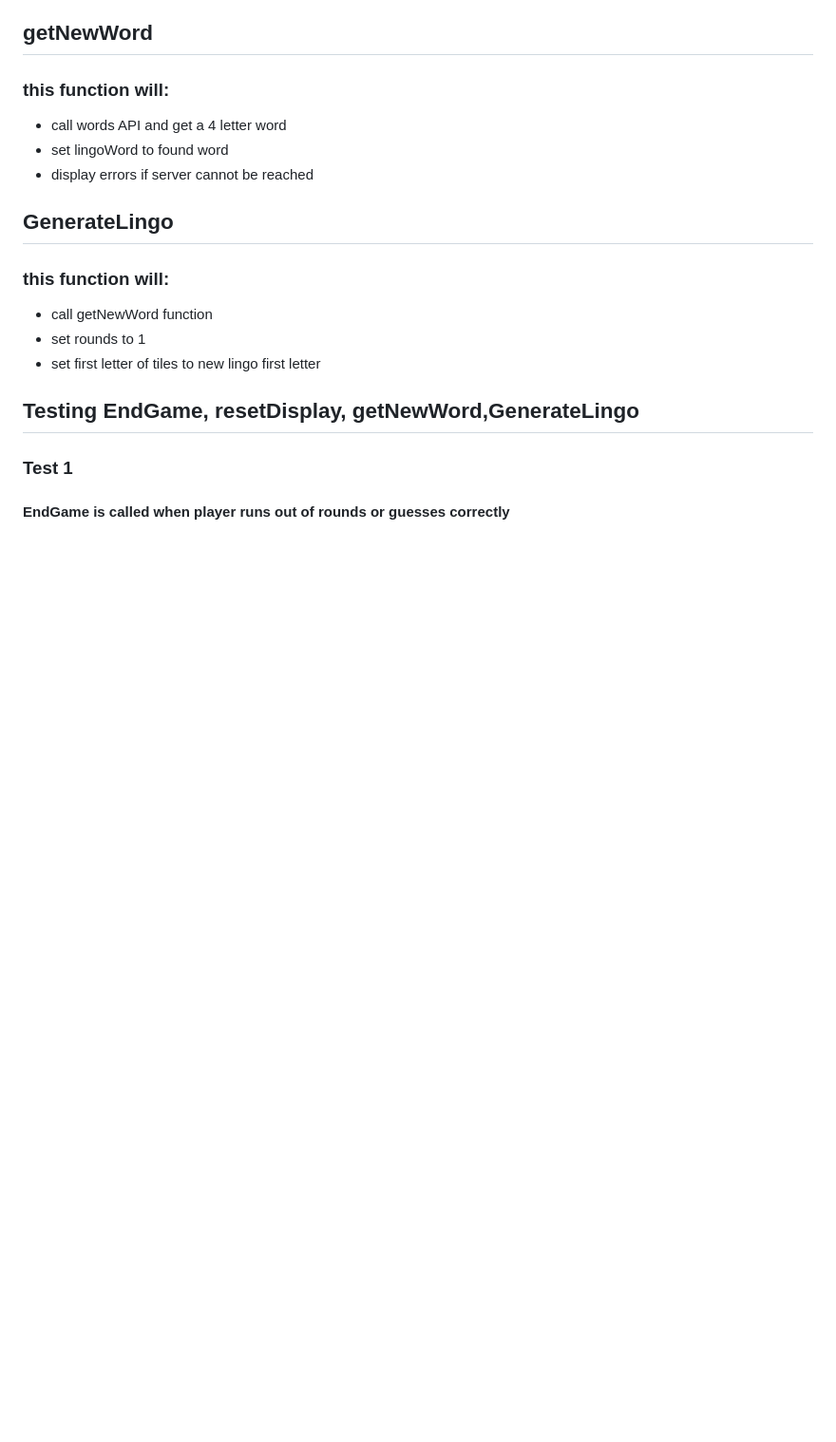
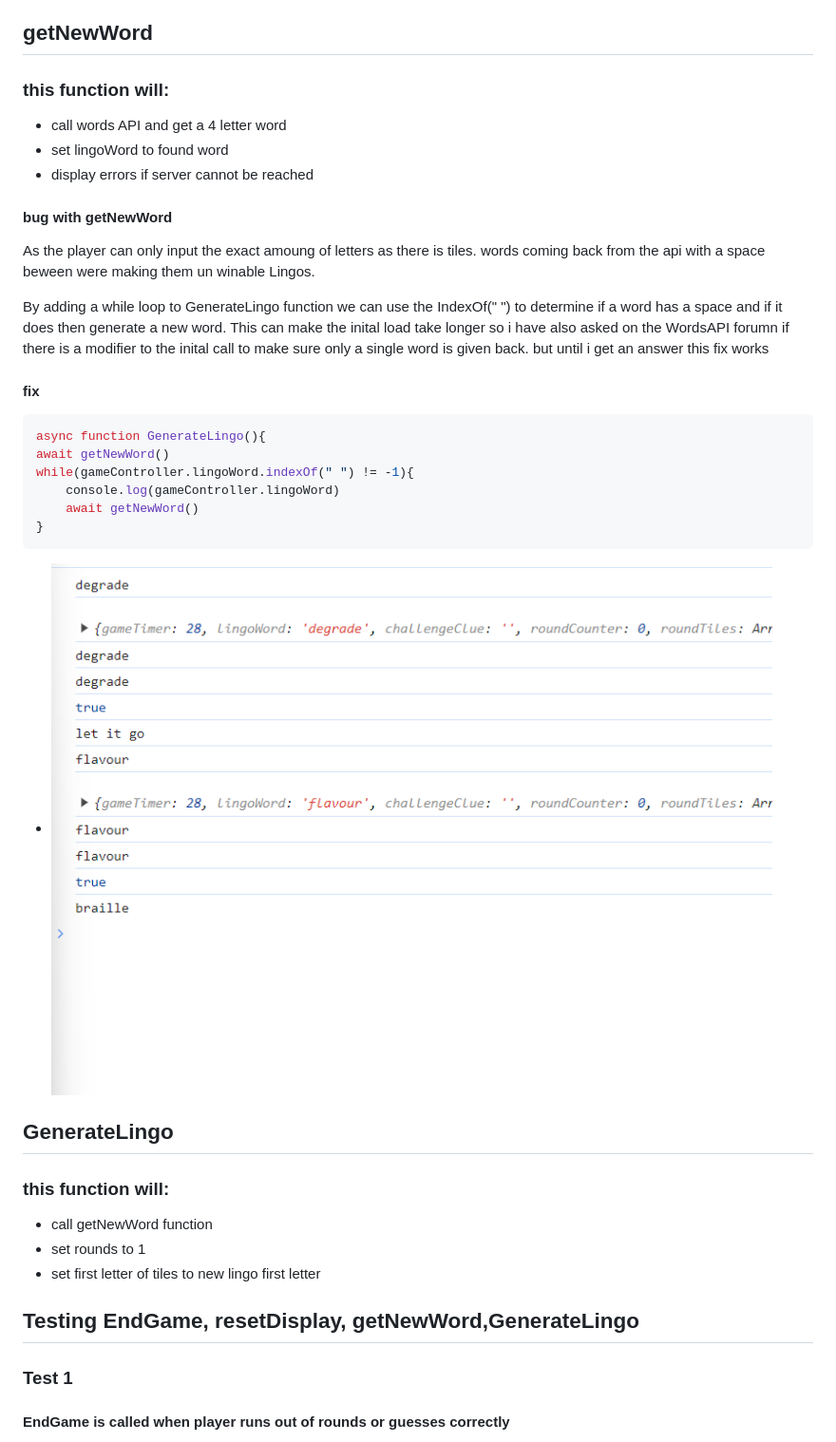
Before and after one commit to EthanTrout/Lingo-practice, a Markdown page: TESTING.md, the part around the change. Shown: that part at 95% size. Rendered like a GitHub page; pictures changed too: assets/testing-images/GetNewWordFix.png (added); blank space fills up the shorter version.

Commit message:
Testing: updated testing fix for GetNewWord

````diff
--- a/TESTING.md
+++ b/TESTING.md
@@ -504,6 +504,24 @@ else if(gameController.userAnswer != gameController.lingoWord){
 - set lingoWord to found word
 - display errors if server cannot be reached
 
+#### bug with getNewWord
+As the player can only input the exact amoung of letters as there is tiles. words coming back from the api with a space beween were making them un winable Lingos.
+
+By adding a while loop to GenerateLingo function we can use the IndexOf(" ") to determine if a word has a space and if it does then generate a new word. This can make the inital load take longer so i have also asked on the WordsAPI forumn if there is a modifier to the inital call to make sure only a single word is given back. but until i get an answer this fix works
+
+#### fix
+```javascript
+async function GenerateLingo(){
+await getNewWord()
+while(gameController.lingoWord.indexOf(" ") != -1){
+    console.log(gameController.lingoWord)
+    await getNewWord()
+}
+ ```
+
+ - ![Evidence fix works](/assets/testing-images/GetNewWordFix.png)
+
+
 ## GenerateLingo
 
 ### this function will:
````
Also changed, not shown: 1 other file.
